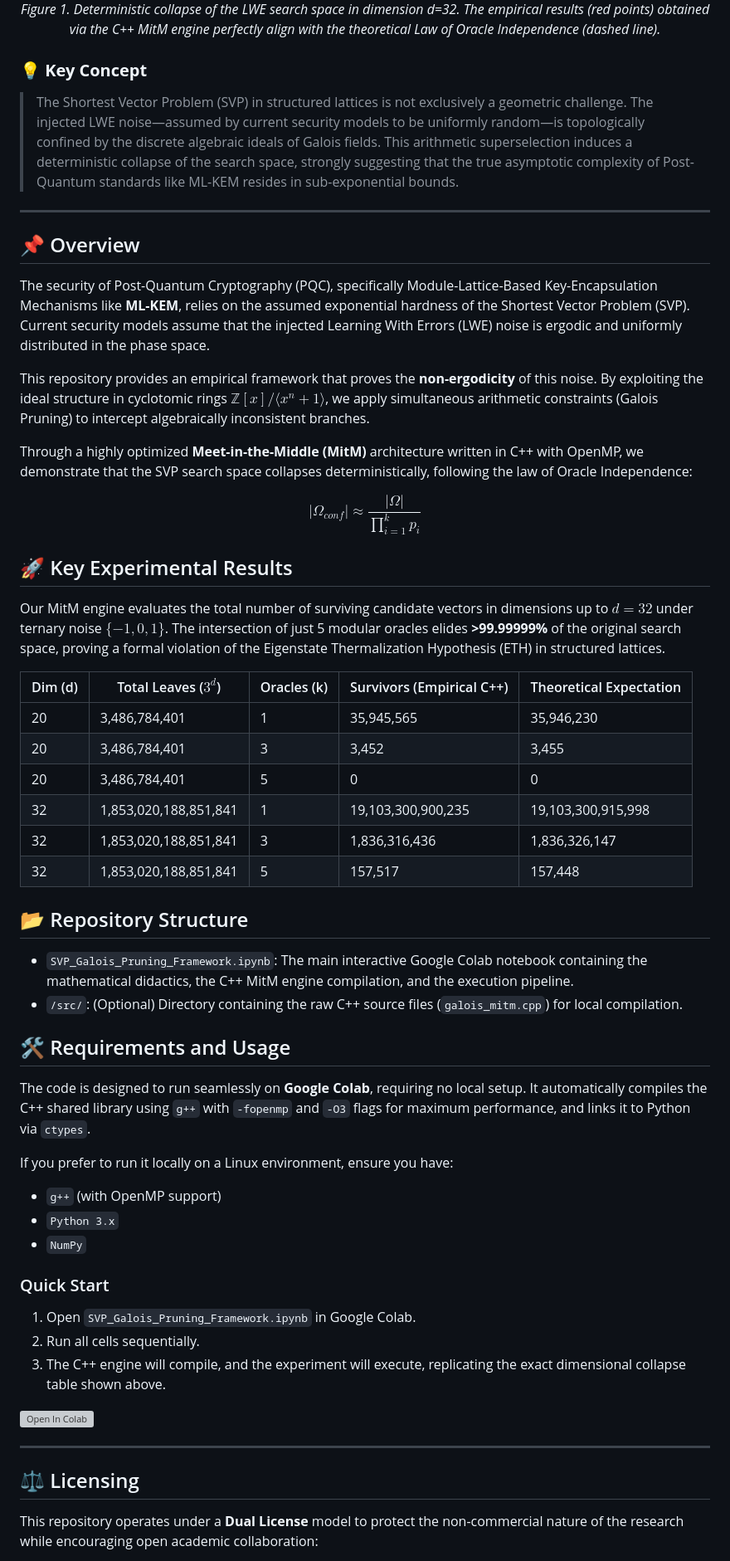
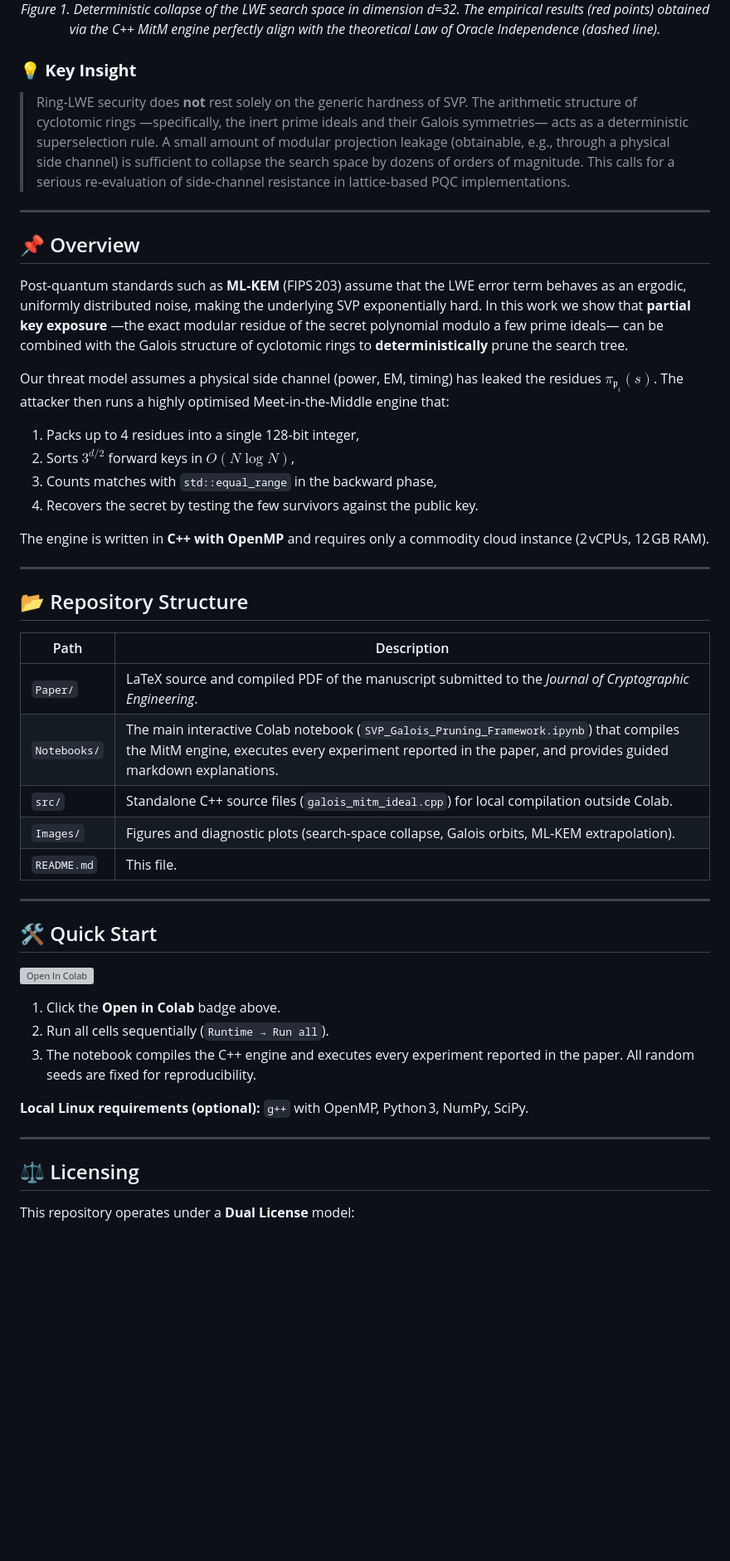
Before and after one commit to NachoPeinador/Galois-Lattice-Pruning, a Markdown page: README.md, the part around one of its changes. Shown at 83% size. GitHub-like rendering; blank space fills up the shorter version; grey boxes are pictures that could not be loaded.

Commit message:
Update paper title and key concepts in README

```diff
--- a/README.md
+++ b/README.md
@@ -32,59 +39,52 @@ Official code repository and supplementary material for the paper **"Galois Inva
   <em>Figure 1. Deterministic collapse of the LWE search space in dimension d=32. The empirical results (red points) obtained via the C++ MitM engine perfectly align with the theoretical Law of Oracle Independence (dashed line).</em>
 </p>
 
-### 💡 **Key Concept**
+### 💡 **Key Insight**
 
-> The Shortest Vector Problem (SVP) in structured lattices is not exclusively a geometric challenge. The injected LWE noise—assumed by current security models to be uniformly random—is topologically confined by the discrete algebraic ideals of Galois fields. This arithmetic superselection induces a deterministic collapse of the search space, strongly suggesting that the true asymptotic complexity of Post-Quantum standards like ML-KEM resides in sub-exponential bounds.
+> Ring‑LWE security does **not** rest solely on the generic hardness of SVP. The arithmetic structure of cyclotomic rings —specifically, the inert prime ideals and their Galois symmetries— acts as a deterministic superselection rule. A small amount of modular projection leakage (obtainable, e.g., through a physical side channel) is sufficient to collapse the search space by dozens of orders of magnitude. This calls for a serious re‑evaluation of side‑channel resistance in lattice‑based PQC implementations.
 
 ---
 
 ## 📌 Overview
 
-The security of Post-Quantum Cryptography (PQC), specifically Module-Lattice-Based Key-Encapsulation Mechanisms like **ML-KEM**, relies on the assumed exponential hardness of the Shortest Vector Problem (SVP). Current security models assume that the injected Learning With Errors (LWE) noise is ergodic and uniformly distributed in the phase space.
+Post‑quantum standards such as **ML‑KEM** (FIPS 203) assume that the LWE error term behaves as an ergodic, uniformly distributed noise, making the underlying SVP exponentially hard. In this work we show that **partial key exposure** —the exact modular residue of the secret polynomial modulo a few prime ideals— can be combined with the Galois structure of cyclotomic rings to **deterministically** prune the search tree.
 
-This repository provides an empirical framework that proves the **non-ergodicity** of this noise. By exploiting the ideal structure in cyclotomic rings $\mathbb{Z}[x]/\langle x^n + 1 \rangle$, we apply simultaneous arithmetic constraints (Galois Pruning) to intercept algebraically inconsistent branches.
+Our threat model assumes a physical side channel (power, EM, timing) has leaked the residues $\pi_{\mathfrak{p}_i}(s)$. The attacker then runs a highly optimised Meet‑in‑the‑Middle engine that:
 
-Through a highly optimized **Meet-in-the-Middle (MitM)** architecture written in C++ with OpenMP, we demonstrate that the SVP search space collapses deterministically, following the law of Oracle Independence:
+1. Packs up to 4 residues into a single 128‑bit integer,
+2. Sorts $3^{d/2}$ forward keys in $O(N\log N)$,
+3. Counts matches with `std::equal_range` in the backward phase,
+4. Recovers the secret by testing the few survivors against the public key.
 
-$$|\Omega_{conf}| \approx \frac{|\Omega|}{\prod_{i=1}^k p_i}$$
+The engine is written in **C++ with OpenMP** and requires only a commodity cloud instance (2 vCPUs, 12 GB RAM).
 
-## 🚀 Key Experimental Results
-
-Our MitM engine evaluates the total number of surviving candidate vectors in dimensions up to $d=32$ under ternary noise $\{-1, 0, 1\}$. The intersection of just 5 modular oracles elides **>99.99999%** of the original search space, proving a formal violation of the Eigenstate Thermalization Hypothesis (ETH) in structured lattices.
-
-| Dim (d) | Total Leaves ($3^d$) | Oracles (k) | Survivors (Empirical C++) | Theoretical Expectation |
-|---------|------------------------|-------------|---------------------------|-------------------------|
-| 20      | 3,486,784,401          | 1           | 35,945,565                | 35,946,230              |
-| 20      | 3,486,784,401          | 3           | 3,452                     | 3,455                   |
-| 20      | 3,486,784,401          | 5           | 0                         | 0                       |
-| 32      | 1,853,020,188,851,841  | 1           | 19,103,300,900,235        | 19,103,300,915,998      |
-| 32      | 1,853,020,188,851,841  | 3           | 1,836,316,436             | 1,836,326,147           |
-| 32      | 1,853,020,188,851,841  | 5           | 157,517                   | 157,448                 |
+---
 
 ## 📂 Repository Structure
 
-* `SVP_Galois_Pruning_Framework.ipynb`: The main interactive Google Colab notebook containing the mathematical didactics, the C++ MitM engine compilation, and the execution pipeline.
-* `/src/`: (Optional) Directory containing the raw C++ source files (`galois_mitm.cpp`) for local compilation.
+| Path | Description |
+|------|-------------|
+| `Paper/` | LaTeX source and compiled PDF of the manuscript submitted to the *Journal of Cryptographic Engineering*. |
+| `Notebooks/` | The main interactive Colab notebook (`SVP_Galois_Pruning_Framework.ipynb`) that compiles the MitM engine, executes every experiment reported in the paper, and provides guided markdown explanations. |
+| `src/` | Standalone C++ source files (`galois_mitm_ideal.cpp`) for local compilation outside Colab. |
+| `Images/` | Figures and diagnostic plots (search‑space collapse, Galois orbits, ML‑KEM extrapolation). |
+| `README.md` | This file. |
 
-## 🛠️ Requirements and Usage
+---
 
-The code is designed to run seamlessly on **Google Colab**, requiring no local setup. It automatically compiles the C++ shared library using `g++` with `-fopenmp` and `-O3` flags for maximum performance, and links it to Python via `ctypes`.
+## 🛠️ Quick Start
 
-If you prefer to run it locally on a Linux environment, ensure you have:
-* `g++` (with OpenMP support)
-* `Python 3.x`
-* `NumPy`
+[![Open In Colab](https://colab.research.google.com/assets/colab-badge.svg)](https://colab.research.google.com/github/NachoPeinador/Galois-Lattice-Pruning/blob/main/Notebooks/Galois_Pruning_Attack_on_Ring_LWE.ipynb)
 
-### Quick Start
-1. Open `SVP_Galois_Pruning_Framework.ipynb` in Google Colab.
-2. Run all cells sequentially.
-3. The C++ engine will compile, and the experiment will execute, replicating the exact dimensional collapse table shown above.
+1. Click the **Open in Colab** badge above.
+2. Run all cells sequentially (`Runtime → Run all`).
+3. The notebook compiles the C++ engine and executes every experiment reported in the paper. All random seeds are fixed for reproducibility.
 
-[![Open In Colab](https://colab.research.google.com/assets/colab-badge.svg)](https://colab.research.google.com/github/NachoPeinador/Galois-Lattice-Pruning/blob/main/Notebooks/SVP_Galois_Pruning_Framework.ipynb)
+**Local Linux requirements (optional):** `g++` with OpenMP, Python 3, NumPy, SciPy.
 
 ---
 
 ## ⚖️ Licensing
 
-This repository operates under a **Dual License** model to protect the non-commercial nature of the research while encouraging open academic collaboration:
+This repository operates under a **Dual License** model:
 
```
Also changed, not shown: other parts of README.md (+36 -36 lines).
